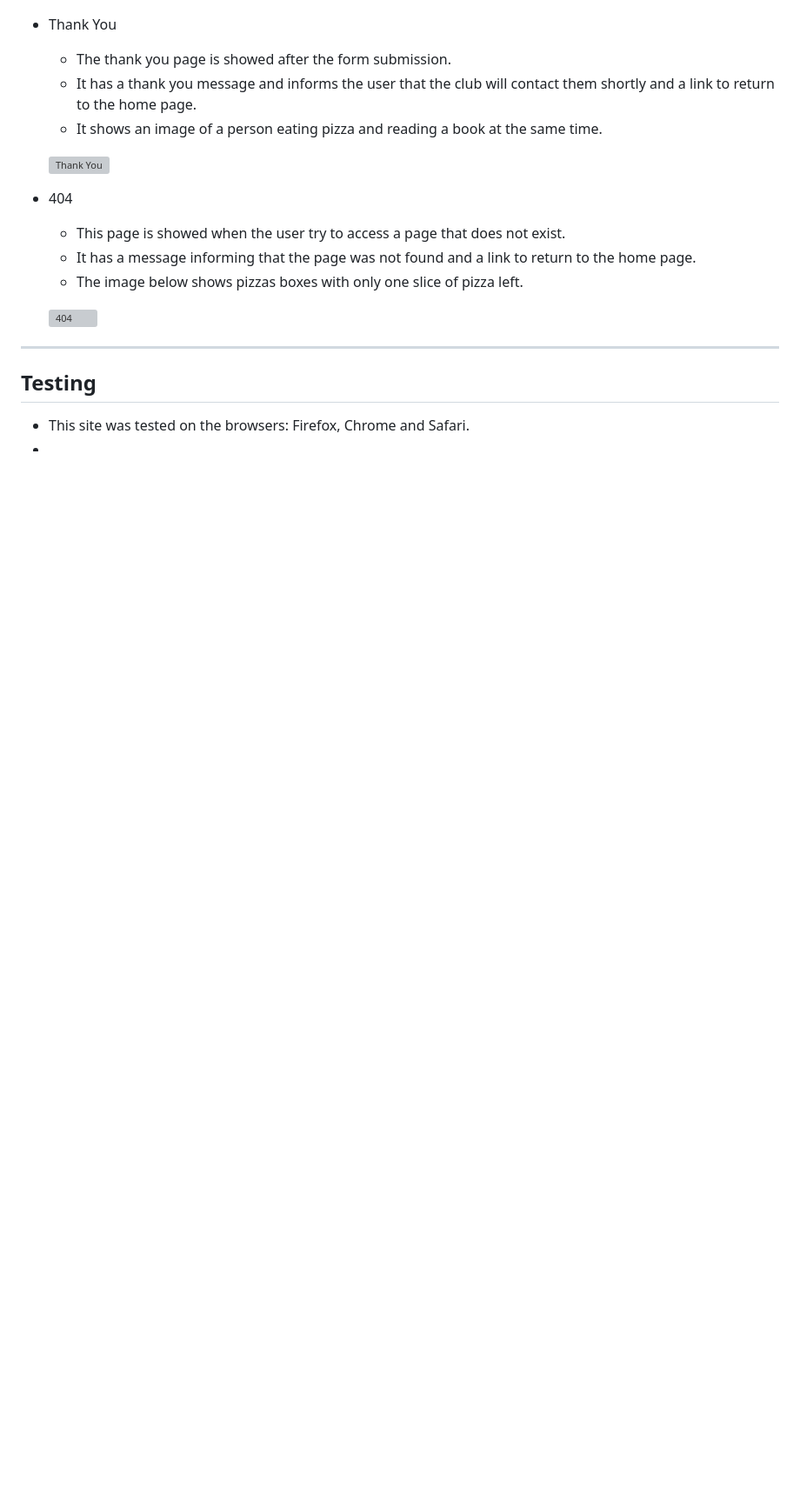
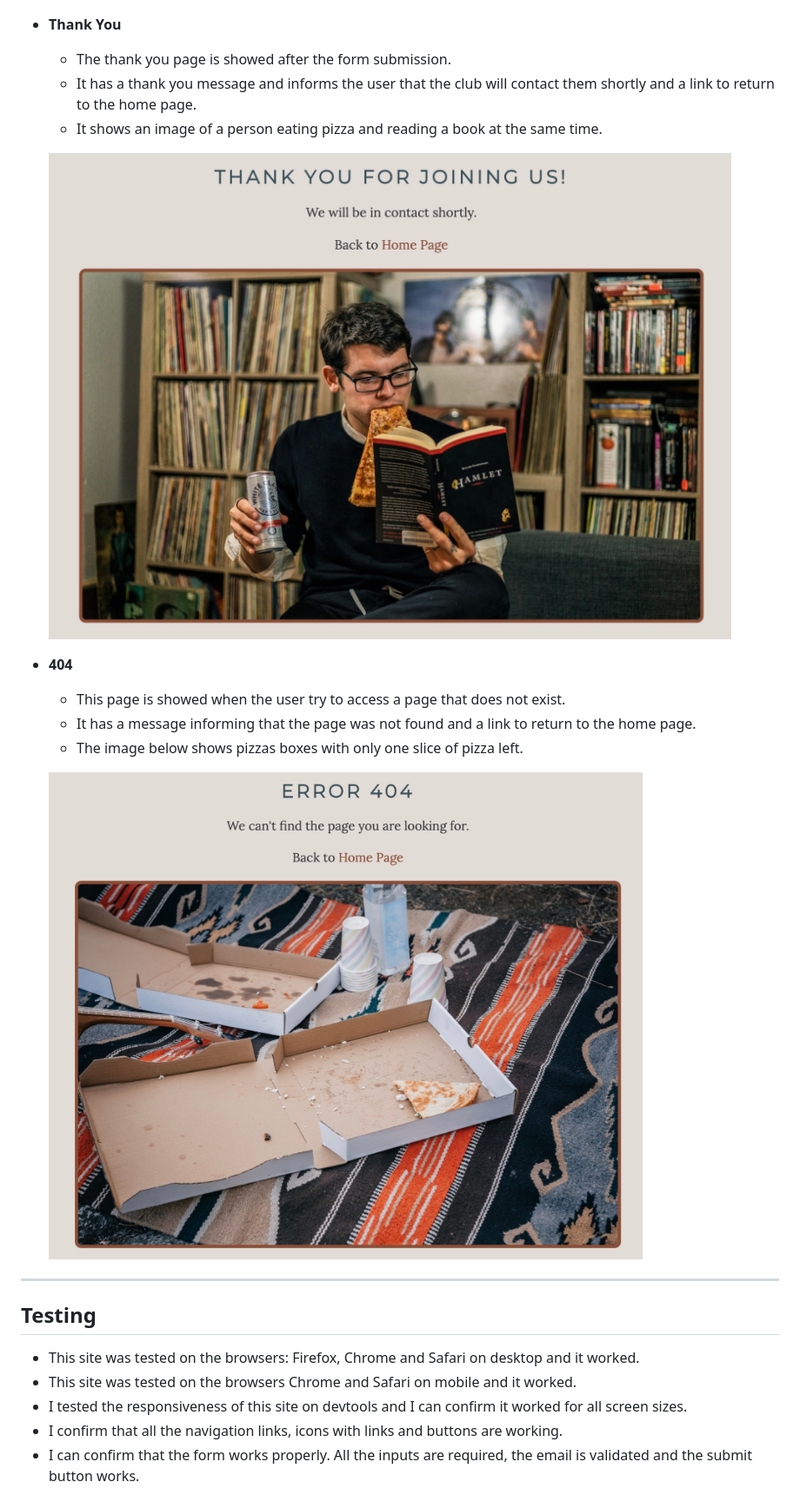
Before and after one commit to tanisecarvalho/pizza-book-club, a Markdown page: README.md, the part around the change printed below. Shown: that part at 87% size. Drawn GitHub-style; pictures changed too: docs/screenshots/404.JPG (added), docs/screenshots/thank.JPG (added); blank space fills up the shorter version; grey boxes are pictures that could not be loaded.

```diff
--- a/README.md
+++ b/README.md
@@ -65,14 +65,14 @@ Users of this website will find all the information about the club. On the home
 
     ![Join Us](docs/screenshots/join.JPG)
 
-- Thank You
+- __Thank You__
     - The thank you page is showed after the form submission.
     - It has a thank you message and informs the user that the club will contact them shortly and a link to return to the home page.
     - It shows an image of a person eating pizza and reading a book at the same time.
 
     ![Thank You](docs/screenshots/thank.JPG)
 
-- 404
+- __404__
     - This page is showed when the user try to access a page that does not exist.
     - It has a message informing that the page was not found and a link to return to the home page.
     - The image below shows pizzas boxes with only one slice of pizza left.
@@ -83,6 +83,9 @@ Users of this website will find all the information about the club. On the home
 
 ## Testing
 
-- This site was tested on the browsers: Firefox, Chrome and Safari.
--
+- This site was tested on the browsers: Firefox, Chrome and Safari on desktop and it worked.
+- This site was tested on the browsers Chrome and Safari on mobile and it worked.
+- I tested the responsiveness of this site on devtools and I can confirm it worked for all screen sizes.
+- I confirm that all the navigation links, icons with links and buttons are working.
+- I can confirm that the form works properly. All the inputs are required, the email is validated and the submit button works.
 
```
Also changed, not shown: other parts of README.md (+84 -33 lines), docs/screenshots/lighthouse.JPG (added), docs/screenshots/palette.JPG (added).
